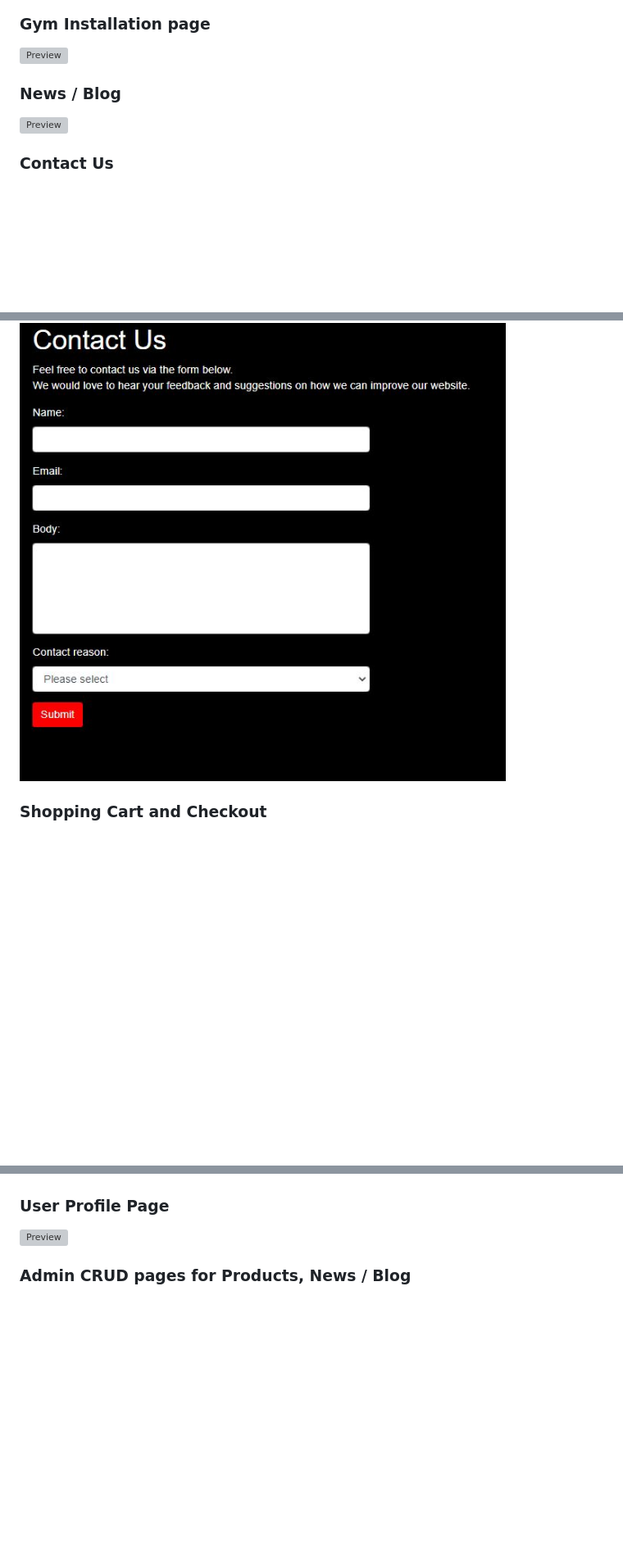
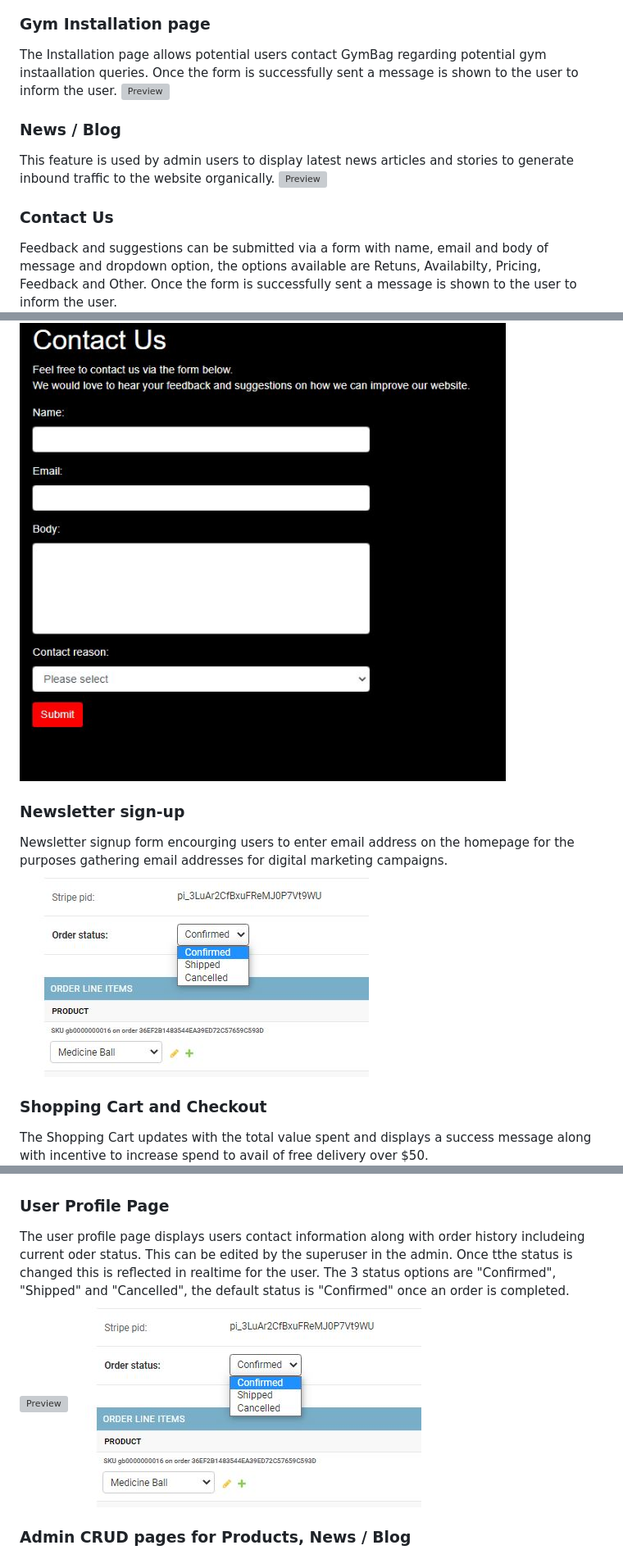
Before and after one commit to sherryrich/gymbag, a Markdown page: README.md, 3 parts joined by grey strips. Shown: that part at 82% size. GitHub-like rendering; pictures changed too: docs/order_status.JPG (added); blank space fills up the shorter version; grey boxes are pictures that could not be loaded.

Commit message:
Update README with features section

```diff
--- a/README.md
+++ b/README.md
@@ -107,14 +114,23 @@ Roboto Condensed is the primary font taken from Google Fonts this font was chose
 ![Preview](https://github.com/sherryrich/gymbag/blob/main/docs/about_page.JPG)
 ### Gym Installation page
+The Installation page allows potential users contact GymBag regarding potential gym instaallation queries.  Once the form is successfully sent a message is shown to the user to inform the user.
 ![Preview](https://github.com/sherryrich/gymbag/blob/main/docs/gym_installation_page.JPG)
 ### News / Blog
+This feature is used by admin users to display latest news articles and stories to generate inbound traffic to the website organically.
 ![Preview](https://github.com/sherryrich/gymbag/blob/main/docs/blog.JPG)
 ### Contact Us
+Feedback and suggestions can be submitted via a form with name, email and body of message and dropdown option, the options available are Retuns, Availabilty, Pricing, Feedback and Other. Once the form is successfully sent a message is shown to the user to inform the user.
 ![Preview](https://github.com/sherryrich/gymbag/blob/main/docs/contact_us.JPG)
+### Newsletter sign-up
+Newsletter signup form encourging users to enter email address on the homepage for the purposes gathering email addresses for digital marketing campaigns.
+![Preview](https://github.com/sherryrich/gymbag/blob/main/docs/order_status.JPG)
 ### Shopping Cart and Checkout
+The Shopping Cart updates with the total value spent and displays a success message along with incentive to increase spend to avail of free delivery over $50.
 ![Preview](https://github.com/sherryrich/gymbag/blob/main/docs/cart.JPG)
 ### User Profile Page
+The user profile page displays users contact information along with order history includeing current oder status. This can be edited by the superuser in the admin. Once tthe status is changed this is reflected in realtime for the user. The 3 status options are "Confirmed", "Shipped" and "Cancelled", the default status is "Confirmed" once an order is completed.
 ![Preview](https://github.com/sherryrich/gymbag/blob/main/docs/my_profile.JPG)
+![Preview](https://github.com/sherryrich/gymbag/blob/main/docs/order_status.JPG)
 ### Admin CRUD pages for Products, News / Blog
 ![Preview](https://github.com/sherryrich/gymbag/blob/main/docs/product_management.JPG)
 ![Preview](https://github.com/sherryrich/gymbag/blob/main/docs/read.JPG)
```
Also changed, not shown: other parts of README.md (+17 -1 lines), docs/404.JPG (added), docs/email_marketing.JPG (added).
